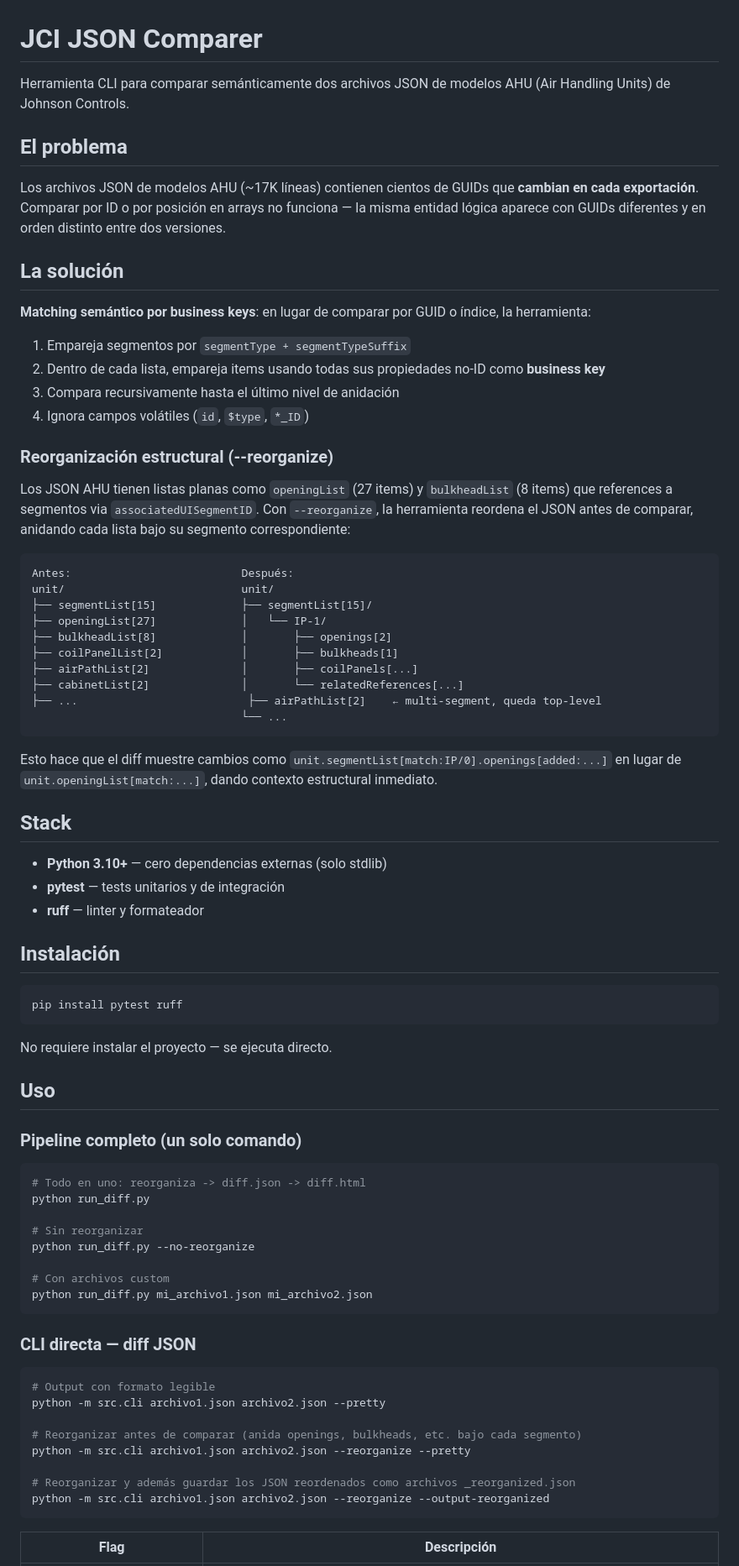
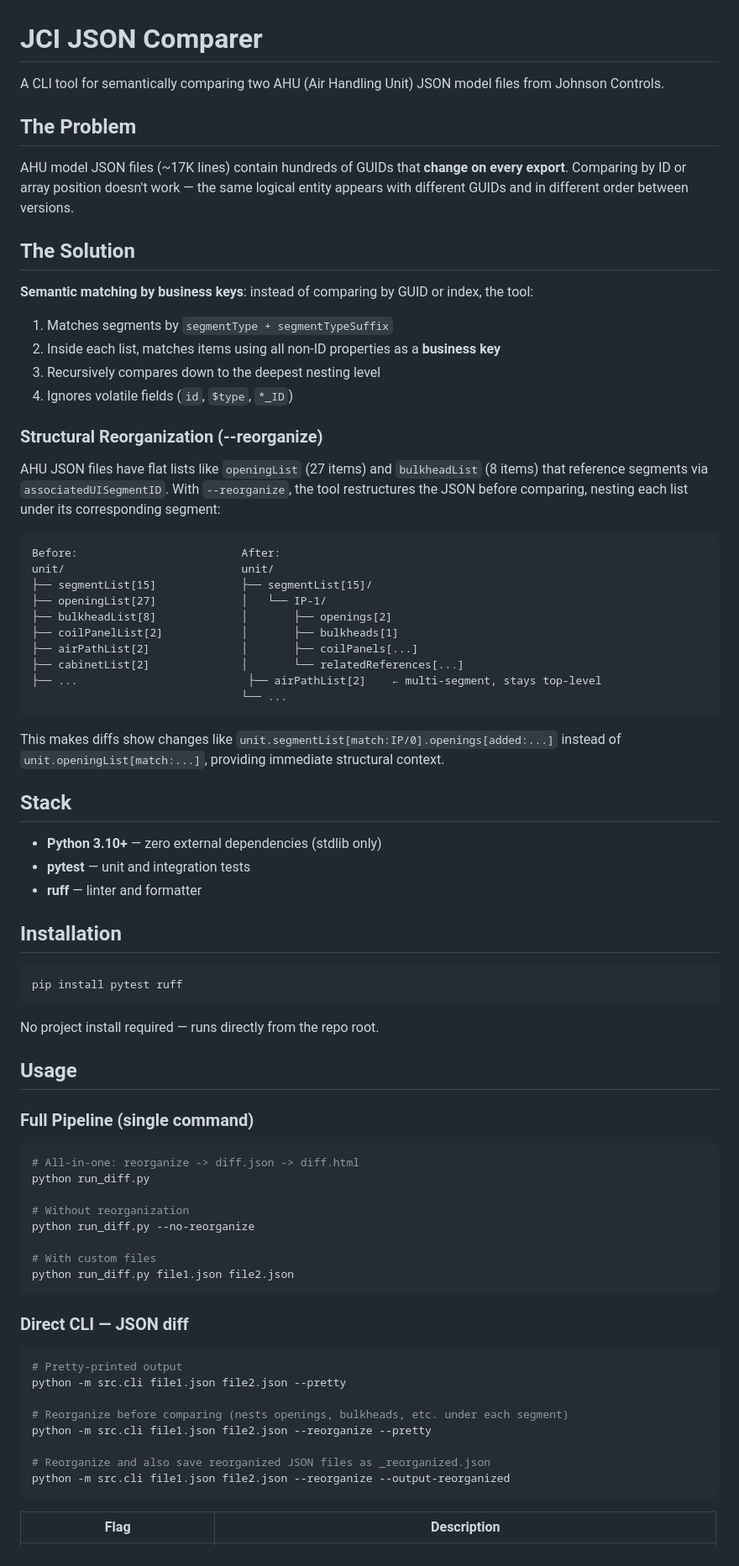
Before and after one commit to jasontiw/ahu-json-comparer, a Markdown page: README.md, the part around one of its changes. Shown at 84% size. Drawn GitHub-style.

Commit message:
fix: Update README.md for language consistency and clarity

````diff
--- a/README.md
+++ b/README.md
@@ -1,26 +1,26 @@
 # JCI JSON Comparer
 
-Herramienta CLI para comparar semánticamente dos archivos JSON de modelos AHU (Air Handling Units) de Johnson Controls.
+A CLI tool for semantically comparing two AHU (Air Handling Unit) JSON model files from Johnson Controls.
 
-## El problema
+## The Problem
 
-Los archivos JSON de modelos AHU (~17K líneas) contienen cientos de GUIDs que **cambian en cada exportación**. Comparar por ID o por posición en arrays no funciona — la misma entidad lógica aparece con GUIDs diferentes y en orden distinto entre dos versiones.
+AHU model JSON files (~17K lines) contain hundreds of GUIDs that **change on every export**. Comparing by ID or array position doesn't work — the same logical entity appears with different GUIDs and in different order between versions.
 
-## La solución
+## The Solution
 
-**Matching semántico por business keys**: en lugar de comparar por GUID o índice, la herramienta:
+**Semantic matching by business keys**: instead of comparing by GUID or index, the tool:
 
-1. Empareja segmentos por `segmentType + segmentTypeSuffix`
-2. Dentro de cada lista, empareja items usando todas sus propiedades no-ID como **business key**
-3. Compara recursivamente hasta el último nivel de anidación
-4. Ignora campos volátiles (`id`, `$type`, `*_ID`)
+1. Matches segments by `segmentType + segmentTypeSuffix`
+2. Inside each list, matches items using all non-ID properties as a **business key**
+3. Recursively compares down to the deepest nesting level
+4. Ignores volatile fields (`id`, `$type`, `*_ID`)
 
-### Reorganización estructural (--reorganize)
+### Structural Reorganization (--reorganize)
 
-Los JSON AHU tienen listas planas como `openingList` (27 items) y `bulkheadList` (8 items) que references a segmentos via `associatedUISegmentID`. Con `--reorganize`, la herramienta reordena el JSON antes de comparar, anidando cada lista bajo su segmento correspondiente:
+AHU JSON files have flat lists like `openingList` (27 items) and `bulkheadList` (8 items) that reference segments via `associatedUISegmentID`. With `--reorganize`, the tool restructures the JSON before comparing, nesting each list under its corresponding segment:
 
 ```
-Antes:                          Después:
+Before:                         After:
 unit/                           unit/
 ├── segmentList[15]             ├── segmentList[15]/
 ├── openingList[27]             │   └── IP-1/
@@ -28,53 +28,53 @@ unit/                           unit/
 ├── coilPanelList[2]            │       ├── bulkheads[1]
 ├── airPathList[2]              │       ├── coilPanels[...]
 ├── cabinetList[2]              │       └── relatedReferences[...]
-├── ...                          ├── airPathList[2]    ← multi-segment, queda top-level
+├── ...                          ├── airPathList[2]    ← multi-segment, stays top-level
                                 └── ...
 ```
 
-Esto hace que el diff muestre cambios como `unit.segmentList[match:IP/0].openings[added:...]` en lugar de `unit.openingList[match:...]`, dando contexto estructural inmediato.
+This makes diffs show changes like `unit.segmentList[match:IP/0].openings[added:...]` instead of `unit.openingList[match:...]`, providing immediate structural context.
 
 ## Stack
 
-- **Python 3.10+** — cero dependencias externas (solo stdlib)
-- **pytest** — tests unitarios y de integración
-- **ruff** — linter y formateador
+- **Python 3.10+** — zero external dependencies (stdlib only)
+- **pytest** — unit and integration tests
+- **ruff** — linter and formatter
 
-## Instalación
+## Installation
 
 ```bash
 pip install pytest ruff
 ```
 
-No requiere instalar el proyecto — se ejecuta directo.
+No project install required — runs directly from the repo root.
 
-## Uso
+## Usage
 
-### Pipeline completo (un solo comando)
+### Full Pipeline (single command)
 
 ```bash
-# Todo en uno: reorganiza -> diff.json -> diff.html
+# All-in-one: reorganize -> diff.json -> diff.html
 python run_diff.py
 
-# Sin reorganizar
+# Without reorganization
 python run_diff.py --no-reorganize
 
-# Con archivos custom
-python run_diff.py mi_archivo1.json mi_archivo2.json
+# With custom files
+python run_diff.py file1.json file2.json
 ```
 
-### CLI directa — diff JSON
+### Direct CLI — JSON diff
 
 ```bash
-# Output con formato legible
-python -m src.cli archivo1.json archivo2.json --pretty
+# Pretty-printed output
+python -m src.cli file1.json file2.json --pretty
 
-# Reorganizar antes de comparar (anida openings, bulkheads, etc. bajo cada segmento)
-python -m src.cli archivo1.json archivo2.json --reorganize --pretty
+# Reorganize before comparing (nests openings, bulkheads, etc. under each segment)
+python -m src.cli file1.json file2.json --reorganize --pretty
 
-# Reorganizar y además guardar los JSON reordenados como archivos _reorganized.json
-python -m src.cli archivo1.json archivo2.json --reorganize --output-reorganized
+# Reorganize and also save reorganized JSON files as _reorganized.json
+python -m src.cli file1.json file2.json --reorganize --output-reorganized
 ```
 
-| Flag | Descripción |
+| Flag | Description |
 |------|-------------|
````
Also changed, not shown: other parts of README.md (+40 -40 lines).
